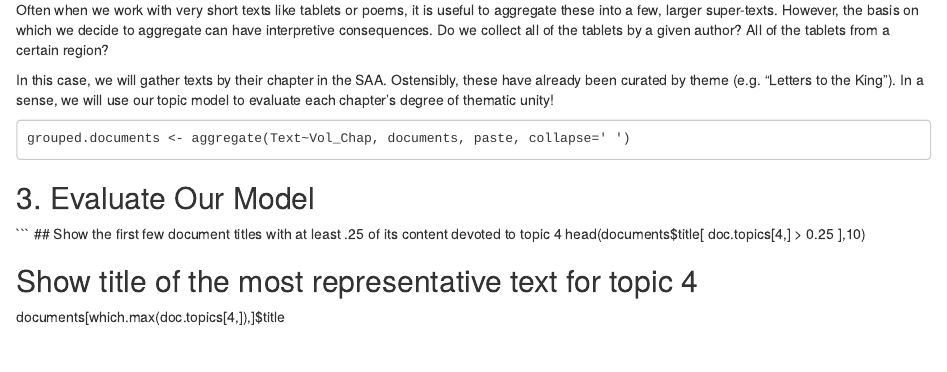
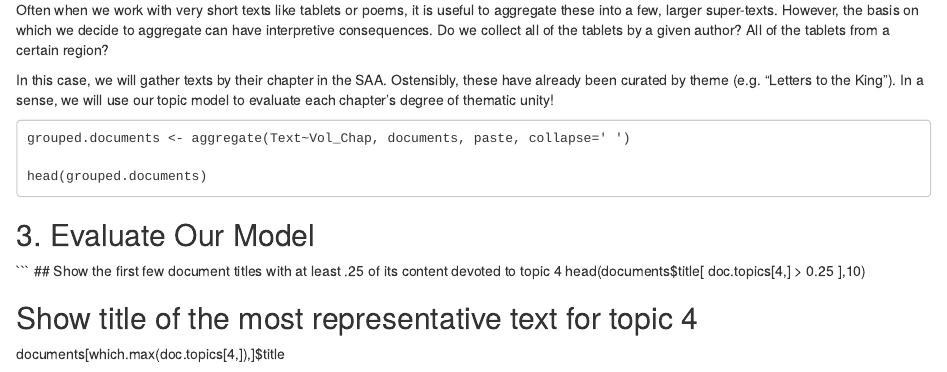
Before and after one commit to teddyroland/MALLET-Lesson, an R Markdown document (MALLET.Rmd): the page in a window 1100 px wide, from 3230 px down. Rendered offline with R 4.5, knitr and Pandoc, with nearby package versions; some code elsewhere in the file could not run offline.

Commit message:
Update MALLET.Rmd

````diff
--- a/MALLET.Rmd
+++ b/MALLET.Rmd
@@ -136,6 +136,8 @@ In this case, we will gather texts by their chapter in the SAA. Ostensibly, thes
 
 ```
 grouped.documents <- aggregate(Text~Vol_Chap, documents, paste, collapse=' ')
+
+head(grouped.documents)
 ```
 
 ## 3. Evaluate Our Model
````
